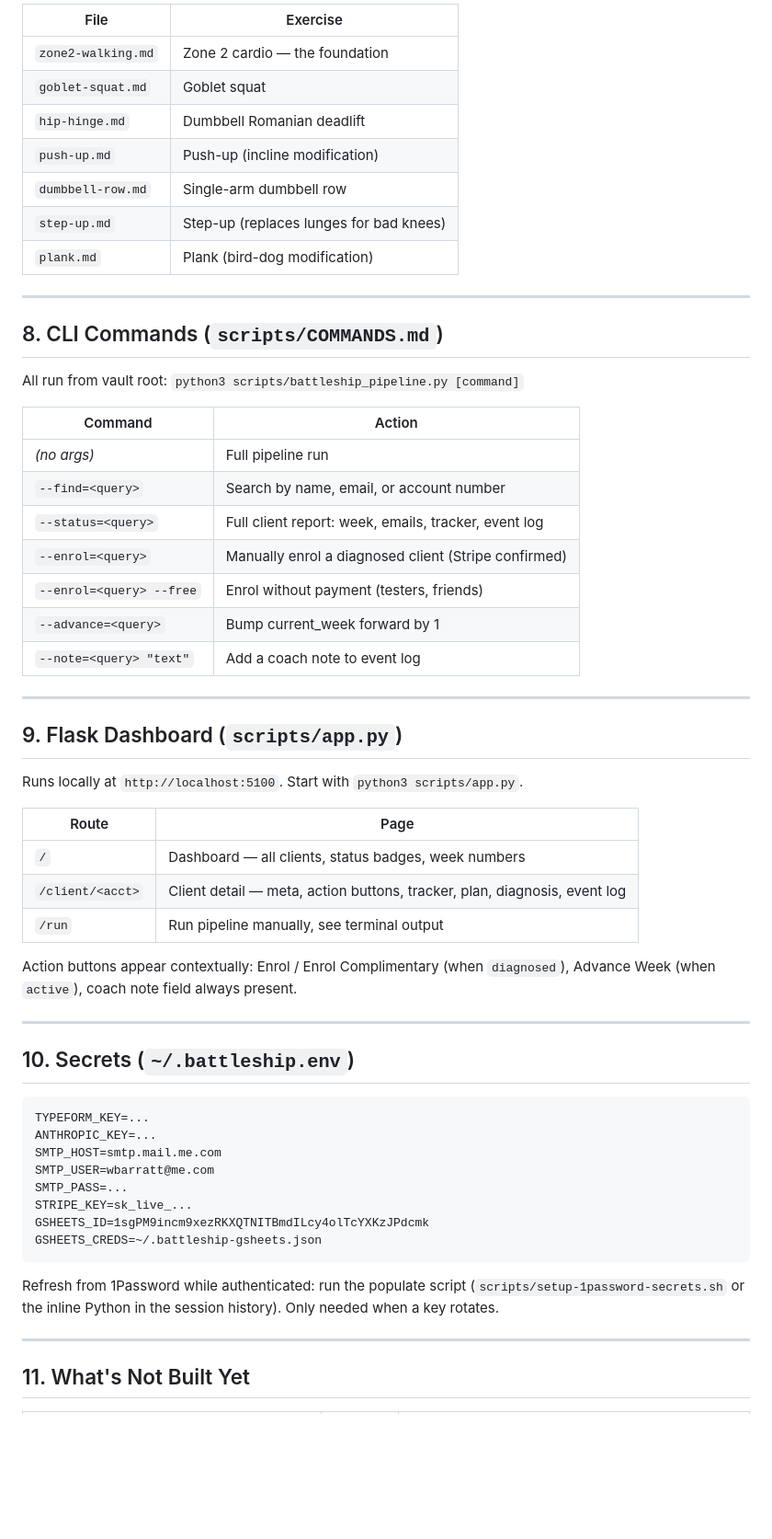
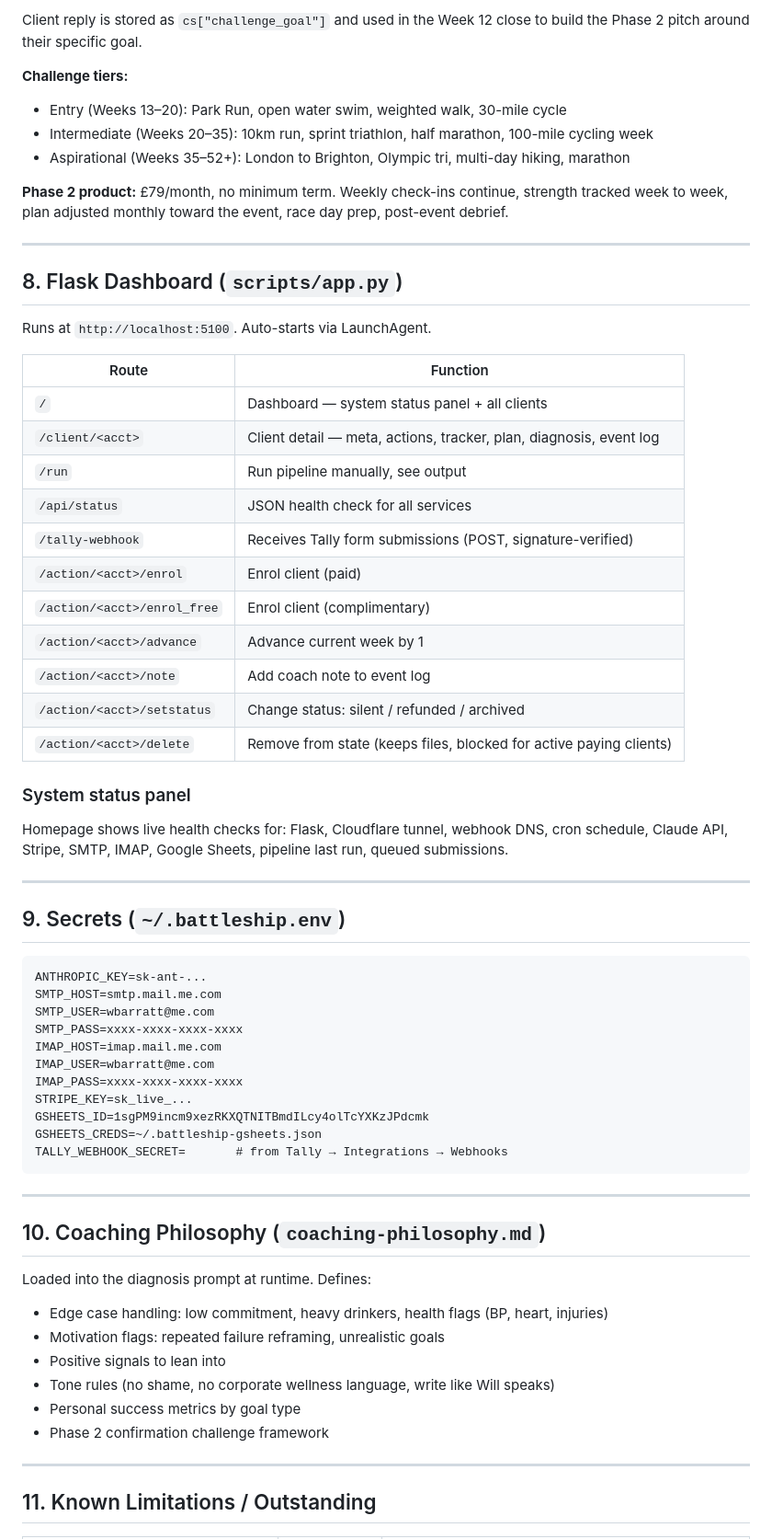
Before and after one commit to billbazza/BattleShip, a Markdown page: spec.md, the part around one of its changes. Shown at 92% size. GitHub-like rendering; blank space fills up the shorter version.

````diff
--- a/spec.md
+++ b/spec.md
@@ -174,62 +199,67 @@ Plain-English guides for each exercise. Format: what it is → why it's in your
 
-| File | Exercise |
-|------|----------|
-| `zone2-walking.md` | Zone 2 cardio — the foundation |
-| `goblet-squat.md` | Goblet squat |
-| `hip-hinge.md` | Dumbbell Romanian deadlift |
-| `push-up.md` | Push-up (incline modification) |
-| `dumbbell-row.md` | Single-arm dumbbell row |
-| `step-up.md` | Step-up (replaces lunges for bad knees) |
-| `plank.md` | Plank (bird-dog modification) |
+Client reply is stored as `cs["challenge_goal"]` and used in the Week 12 close to build the Phase 2 pitch around their specific goal.
+
+**Challenge tiers:**
+- Entry (Weeks 13–20): Park Run, open water swim, weighted walk, 30-mile cycle
+- Intermediate (Weeks 20–35): 10km run, sprint triathlon, half marathon, 100-mile cycling week
+- Aspirational (Weeks 35–52+): London to Brighton, Olympic tri, multi-day hiking, marathon
+
+**Phase 2 product:** £79/month, no minimum term. Weekly check-ins continue, strength tracked week to week, plan adjusted monthly toward the event, race day prep, post-event debrief.
 
 ---
 
-## 8. CLI Commands (`scripts/COMMANDS.md`)
+## 8. Flask Dashboard (`scripts/app.py`)
 
-All run from vault root: `python3 scripts/battleship_pipeline.py [command]`
+Runs at `http://localhost:5100`. Auto-starts via LaunchAgent.
 
-| Command | Action |
-|---------|--------|
-| *(no args)* | Full pipeline run |
-| `--find=<query>` | Search by name, email, or account number |
-| `--status=<query>` | Full client report: week, emails, tracker, event log |
-| `--enrol=<query>` | Manually enrol a diagnosed client (Stripe confirmed) |
-| `--enrol=<query> --free` | Enrol without payment (testers, friends) |
-| `--advance=<query>` | Bump current_week forward by 1 |
-| `--note=<query> "text"` | Add a coach note to event log |
+| Route | Function |
+|-------|----------|
+| `/` | Dashboard — system status panel + all clients |
+| `/client/<acct>` | Client detail — meta, actions, tracker, plan, diagnosis, event log |
+| `/run` | Run pipeline manually, see output |
+| `/api/status` | JSON health check for all services |
+| `/tally-webhook` | Receives Tally form submissions (POST, signature-verified) |
+| `/action/<acct>/enrol` | Enrol client (paid) |
+| `/action/<acct>/enrol_free` | Enrol client (complimentary) |
+| `/action/<acct>/advance` | Advance current week by 1 |
+| `/action/<acct>/note` | Add coach note to event log |
+| `/action/<acct>/setstatus` | Change status: silent / refunded / archived |
+| `/action/<acct>/delete` | Remove from state (keeps files, blocked for active paying clients) |
+
+### System status panel
+Homepage shows live health checks for: Flask, Cloudflare tunnel, webhook DNS, cron schedule, Claude API, Stripe, SMTP, IMAP, Google Sheets, pipeline last run, queued submissions.
 
 ---
 
-## 9. Flask Dashboard (`scripts/app.py`)
+## 9. Secrets (`~/.battleship.env`)
 
-Runs locally at `http://localhost:5100`. Start with `python3 scripts/app.py`.
-
-| Route | Page |
-|-------|------|
-| `/` | Dashboard — all clients, status badges, week numbers |
-| `/client/<acct>` | Client detail — meta, action buttons, tracker, plan, diagnosis, event log |
-| `/run` | Run pipeline manually, see terminal output |
-
-Action buttons appear contextually: Enrol / Enrol Complimentary (when `diagnosed`), Advance Week (when `active`), coach note field always present.
+```
+ANTHROPIC_KEY=sk-ant-...
+SMTP_HOST=smtp.mail.me.com
+SMTP_USER=wbarratt@me.com
+SMTP_PASS=xxxx-xxxx-xxxx-xxxx
+IMAP_HOST=imap.mail.me.com
+IMAP_USER=wbarratt@me.com
+IMAP_PASS=xxxx-xxxx-xxxx-xxxx
+STRIPE_KEY=sk_live_...
+GSHEETS_ID=1sgPM9incm9xezRKXQTNITBmdILcy4olTcYXKzJPdcmk
+GSHEETS_CREDS=~/.battleship-gsheets.json
+TALLY_WEBHOOK_SECRET=       # from Tally → Integrations → Webhooks
+```
 
 ---
 
-## 10. Secrets (`~/.battleship.env`)
+## 10. Coaching Philosophy (`coaching-philosophy.md`)
 
-```
-TYPEFORM_KEY=...
-ANTHROPIC_KEY=...
-SMTP_HOST=smtp.mail.me.com
-SMTP_USER=wbarratt@me.com
-SMTP_PASS=...
-STRIPE_KEY=sk_live_...
-GSHEETS_ID=1sgPM9incm9xezRKXQTNITBmdILcy4olTcYXKzJPdcmk
-GSHEETS_CREDS=~/.battleship-gsheets.json
-```
-
-Refresh from 1Password while authenticated: run the populate script (`scripts/setup-1password-secrets.sh` or the inline Python in the session history). Only needed when a key rotates.
+Loaded into the diagnosis prompt at runtime. Defines:
+- Edge case handling: low commitment, heavy drinkers, health flags (BP, heart, injuries)
+- Motivation flags: repeated failure reframing, unrealistic goals
+- Positive signals to lean into
+- Tone rules (no shame, no corporate wellness language, write like Will speaks)
+- Personal success metrics by goal type
+- Phase 2 confirmation challenge framework
 
 ---
 
-## 11. What's Not Built Yet
+## 11. Known Limitations / Outstanding
 
````
Also changed, not shown: other parts of spec.md (+103 -88 lines), scripts/COMMANDS.md (+120 -60 lines).
